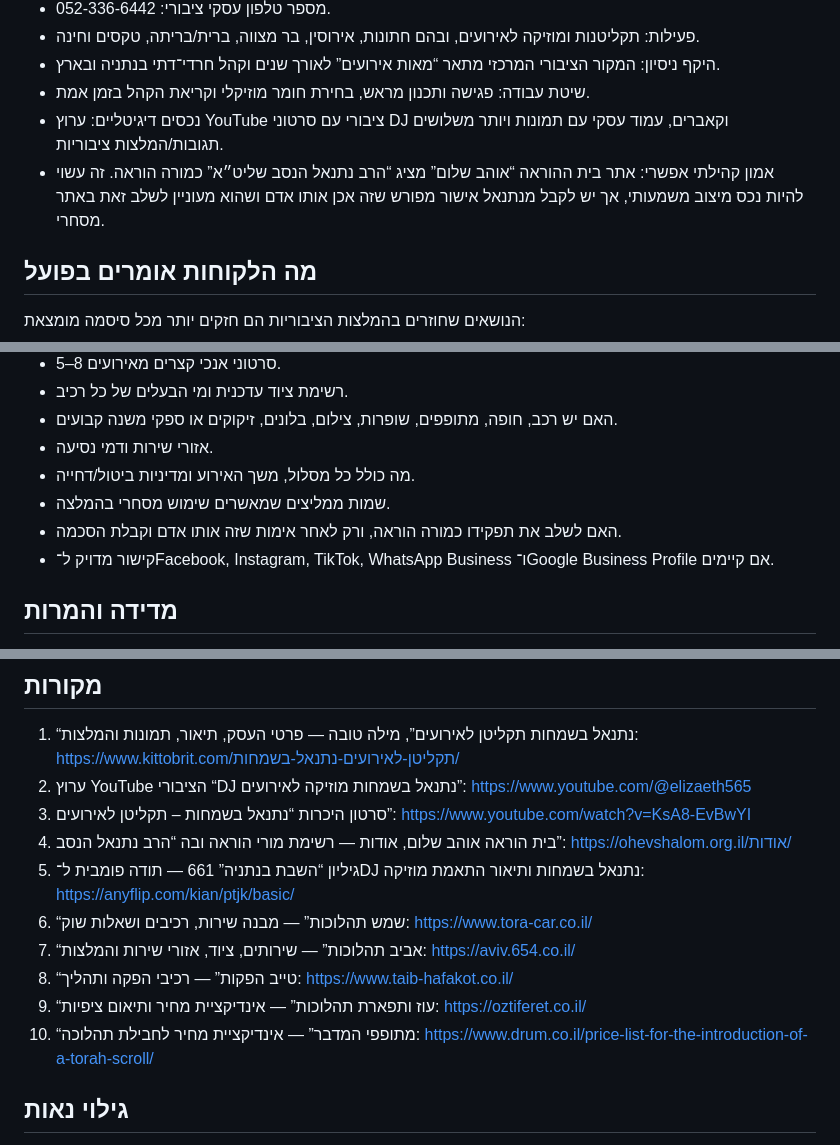
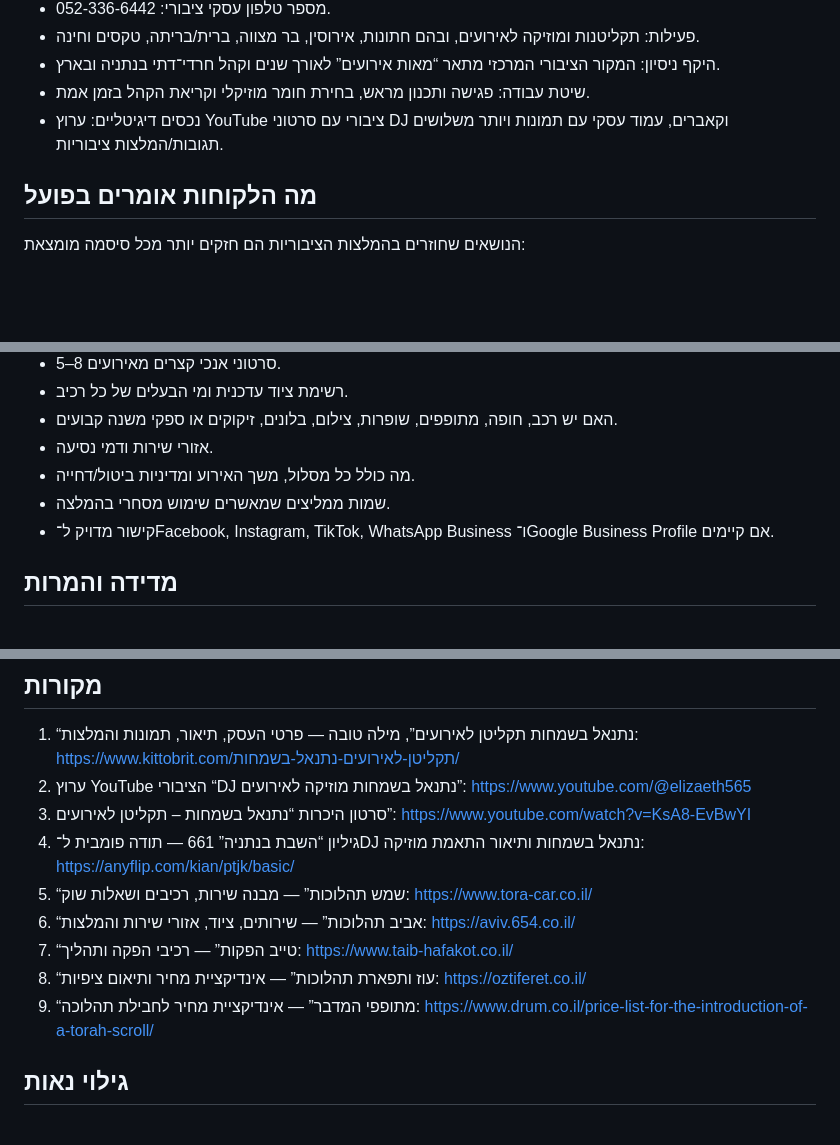
Before and after one commit to SarielGil/netanel-bsimchot, a Markdown page: RESEARCH.md, 3 parts joined by grey strips. Rendered like a GitHub page; blank space fills up the shorter version.

Commit message:
Correct Netanel research profile

```diff
--- a/RESEARCH.md
+++ b/RESEARCH.md
@@ -21,7 +21,6 @@
 - היקף ניסיון: המקור הציבורי המרכזי מתאר “מאות אירועים” לאורך שנים וקהל חרדי־דתי בנתניה ובארץ.
 - שיטת עבודה: פגישה ותכנון מראש, בחירת חומר מוזיקלי וקריאת הקהל בזמן אמת.
 - נכסים דיגיטליים: ערוץ YouTube ציבורי עם סרטוני DJ וקאברים, עמוד עסקי עם תמונות ויותר משלושים תגובות/המלצות ציבוריות.
-- אמון קהילתי אפשרי: אתר בית ההוראה “אוהב שלום” מציג “הרב נתנאל הנסב שליט״א” כמורה הוראה. זה עשוי להיות נכס מיצוב משמעותי, אך יש לקבל מנתנאל אישור מפורש שזה אכן אותו אדם ושהוא מעוניין לשלב זאת באתר מסחרי.
 
 ## מה הלקוחות אומרים בפועל
 
@@ -158,7 +157,6 @@
 - אזורי שירות ודמי נסיעה.
 - מה כולל כל מסלול, משך האירוע ומדיניות ביטול/דחייה.
 - שמות ממליצים שמאשרים שימוש מסחרי בהמלצה.
-- האם לשלב את תפקידו כמורה הוראה, ורק לאחר אימות שזה אותו אדם וקבלת הסכמה.
 - קישור מדויק ל־Facebook, Instagram, TikTok, WhatsApp Business ו־Google Business Profile אם קיימים.
 
 ## מדידה והמרות
@@ -200,13 +198,12 @@
 1. “נתנאל בשמחות תקליטן לאירועים”, מילה טובה — פרטי העסק, תיאור, תמונות והמלצות: https://www.kittobrit.com/תקליטן-לאירועים-נתנאל-בשמחות/
 2. ערוץ YouTube הציבורי “DJ נתנאל בשמחות מוזיקה לאירועים”: https://www.youtube.com/@elizaeth565
 3. סרטון היכרות “נתנאל בשמחות – תקליטן לאירועים”: https://www.youtube.com/watch?v=KsA8-EvBwYI
-4. בית הוראה אוהב שלום, אודות — רשימת מורי הוראה ובה “הרב נתנאל הנסב”: https://ohevshalom.org.il/אודות/
-5. גיליון “השבת בנתניה” 661 — תודה פומבית ל־DJ נתנאל בשמחות ותיאור התאמת מוזיקה: https://anyflip.com/kian/ptjk/basic/
-6. “שמש תהלוכות” — מבנה שירות, רכיבים ושאלות שוק: https://www.tora-car.co.il/
-7. “אביב תהלוכות” — שירותים, ציוד, אזורי שירות והמלצות: https://aviv.654.co.il/
-8. “טייב הפקות” — רכיבי הפקה ותהליך: https://www.taib-hafakot.co.il/
-9. “עוז ותפארת תהלוכות” — אינדיקציית מחיר ותיאום ציפיות: https://oztiferet.co.il/
-10. “מתופפי המדבר” — אינדיקציית מחיר לחבילת תהלוכה: https://www.drum.co.il/price-list-for-the-introduction-of-a-torah-scroll/
+4. גיליון “השבת בנתניה” 661 — תודה פומבית ל־DJ נתנאל בשמחות ותיאור התאמת מוזיקה: https://anyflip.com/kian/ptjk/basic/
+5. “שמש תהלוכות” — מבנה שירות, רכיבים ושאלות שוק: https://www.tora-car.co.il/
+6. “אביב תהלוכות” — שירותים, ציוד, אזורי שירות והמלצות: https://aviv.654.co.il/
+7. “טייב הפקות” — רכיבי הפקה ותהליך: https://www.taib-hafakot.co.il/
+8. “עוז ותפארת תהלוכות” — אינדיקציית מחיר ותיאום ציפיות: https://oztiferet.co.il/
+9. “מתופפי המדבר” — אינדיקציית מחיר לחבילת תהלוכה: https://www.drum.co.il/price-list-for-the-introduction-of-a-torah-scroll/
 
 ## גילוי נאות
 
```
